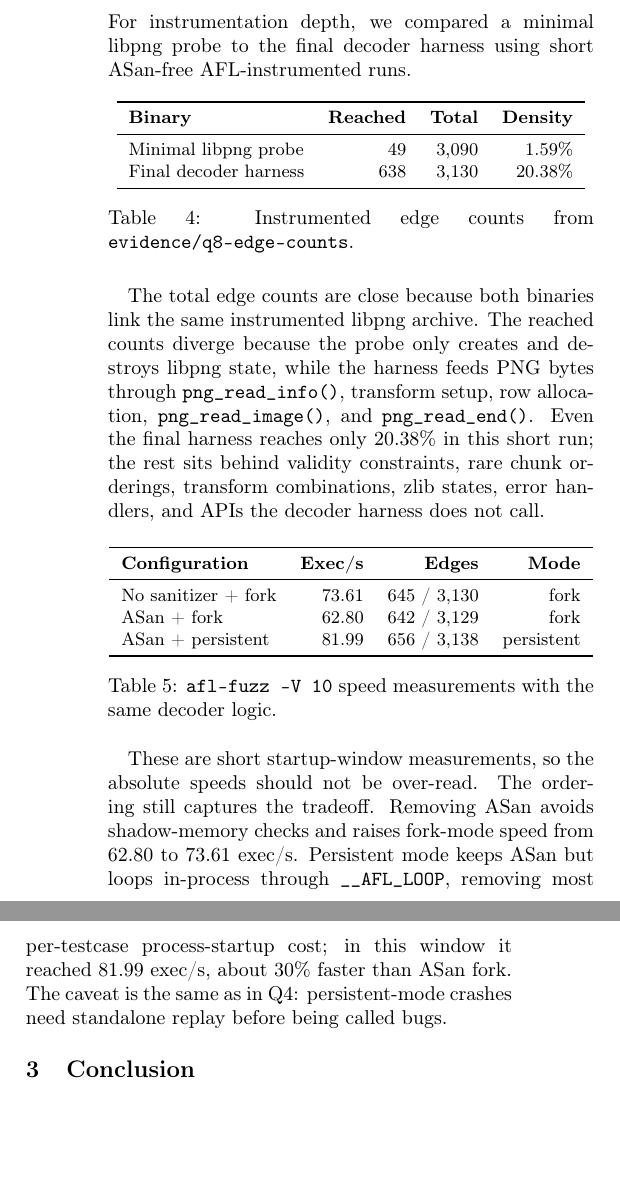
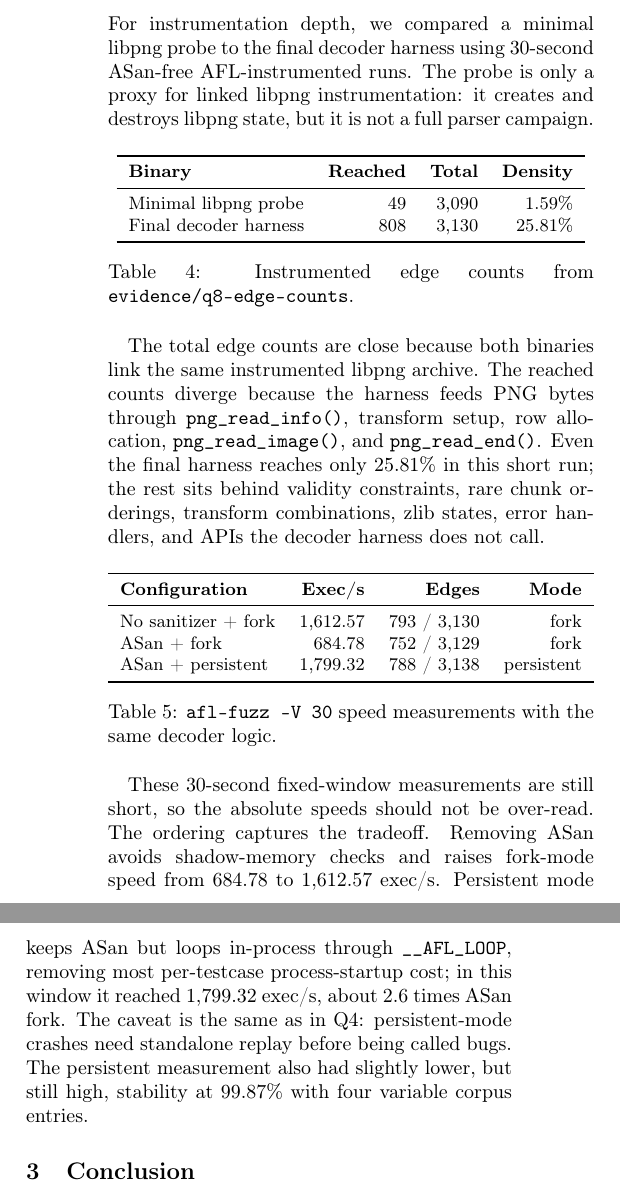
Before and after one commit to ricardo-perello/fuzz-lab, a LaTeX paper (report.tex): two parts of the columns of page 4 of 4 before the commit and two parts of the columns of page 4 of 5 after it, joined at a grey line, cut so that both start at the same text, the shorter picture padded with empty space. Compiled offline with pdfLaTeX.

Commit message:
Update README and report with enhanced details on harnesses, seeds, and execution speed measurements; add .vscode to .gitignore.

```diff
--- a/report.tex
+++ b/report.tex
@@ -307,7 +308,9 @@ a clean six-hour comparison.
 
 \subsection{Q8 --- Instrumentation Depth and Performance}
 For instrumentation depth, we compared a minimal libpng probe to the final
-decoder harness using short ASan-free AFL-instrumented runs.
+decoder harness using 30-second ASan-free AFL-instrumented runs. The probe is
+only a proxy for linked libpng instrumentation: it creates and destroys libpng
+state, but it is not a full parser campaign.
 
 \begin{table}[h]
 \centering
@@ -317,18 +320,17 @@ decoder harness using short ASan-free AFL-instrumented runs.
 \textbf{Binary} & \textbf{Reached} & \textbf{Total} & \textbf{Density} \\
 \midrule
 Minimal libpng probe & 49 & 3{,}090 & 1.59\% \\
-Final decoder harness & 638 & 3{,}130 & 20.38\% \\
+Final decoder harness & 808 & 3{,}130 & 25.81\% \\
 \bottomrule
 \end{tabular}
 \caption{Instrumented edge counts from \texttt{evidence/q8-edge-counts}.}
 \end{table}
 
 The total edge counts are close because both binaries link the same
-instrumented libpng archive. The reached counts diverge because the probe only
-creates and destroys libpng state, while the harness feeds PNG bytes through
-\texttt{png\_read\_info()}, transform setup, row allocation,
+instrumented libpng archive. The reached counts diverge because the harness
+feeds PNG bytes through \texttt{png\_read\_info()}, transform setup, row allocation,
 \texttt{png\_read\_image()}, and \texttt{png\_read\_end()}. Even the final
-harness reaches only 20.38\% in this short run; the rest sits behind validity
+harness reaches only 25.81\% in this short run; the rest sits behind validity
 constraints, rare chunk orderings, transform combinations, zlib states, error
 handlers, and APIs the decoder harness does not call.
 
@@ -339,21 +341,23 @@ handlers, and APIs the decoder harness does not call.
 \toprule
 \textbf{Configuration} & \textbf{Exec/s} & \textbf{Edges} & \textbf{Mode} \\
 \midrule
-No sanitizer + fork & 73.61 & 645 / 3{,}130 & fork \\
-ASan + fork & 62.80 & 642 / 3{,}129 & fork \\
-ASan + persistent & 81.99 & 656 / 3{,}138 & persistent \\
+No sanitizer + fork & 1{,}612.57 & 793 / 3{,}130 & fork \\
+ASan + fork & 684.78 & 752 / 3{,}129 & fork \\
+ASan + persistent & 1{,}799.32 & 788 / 3{,}138 & persistent \\
 \bottomrule
 \end{tabular}
-\caption{\texttt{afl-fuzz -V 10} speed measurements with the same decoder logic.}
+\caption{\texttt{afl-fuzz -V 30} speed measurements with the same decoder logic.}
 \end{table}
 
-These are short startup-window measurements, so the absolute speeds should not
-be over-read. The ordering still captures the tradeoff. Removing ASan avoids
-shadow-memory checks and raises fork-mode speed from 62.80 to 73.61 exec/s.
-Persistent mode keeps ASan but loops in-process through \texttt{\_\_AFL\_LOOP},
-removing most per-testcase process-startup cost; in this window it reached
-81.99 exec/s, about 30\% faster than ASan fork. The caveat is the same as in
-Q4: persistent-mode crashes need standalone replay before being called bugs.
+These 30-second fixed-window measurements are still short, so the absolute
+speeds should not be over-read. The ordering captures the tradeoff. Removing
+ASan avoids shadow-memory checks and raises fork-mode speed from 684.78 to
+1{,}612.57 exec/s. Persistent mode keeps ASan but loops in-process through
+\texttt{\_\_AFL\_LOOP}, removing most per-testcase process-startup cost; in
+this window it reached 1{,}799.32 exec/s, about 2.6 times ASan fork. The caveat
+is the same as in Q4: persistent-mode crashes need standalone replay before
+being called bugs. The persistent measurement also had slightly lower, but still
+high, stability at 99.87\% with four variable corpus entries.
 
 \section{Conclusion}
 The decoder harness reached meaningful libpng parser and row-processing code,
```
Also changed, not shown: README.md, evidence/q8-edge-counts/README.md, evidence/q8-speed/README.md, report.tex (7 more changed lines), 11 other files.
